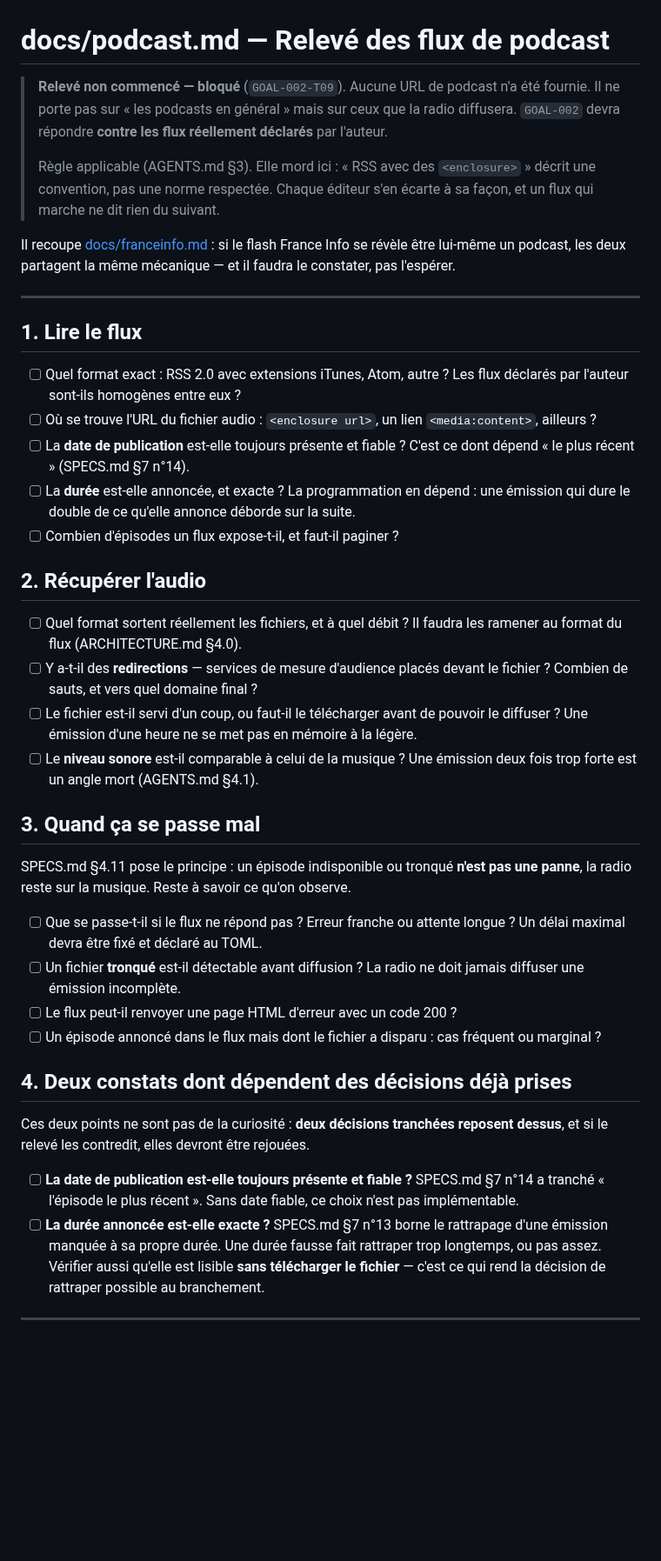
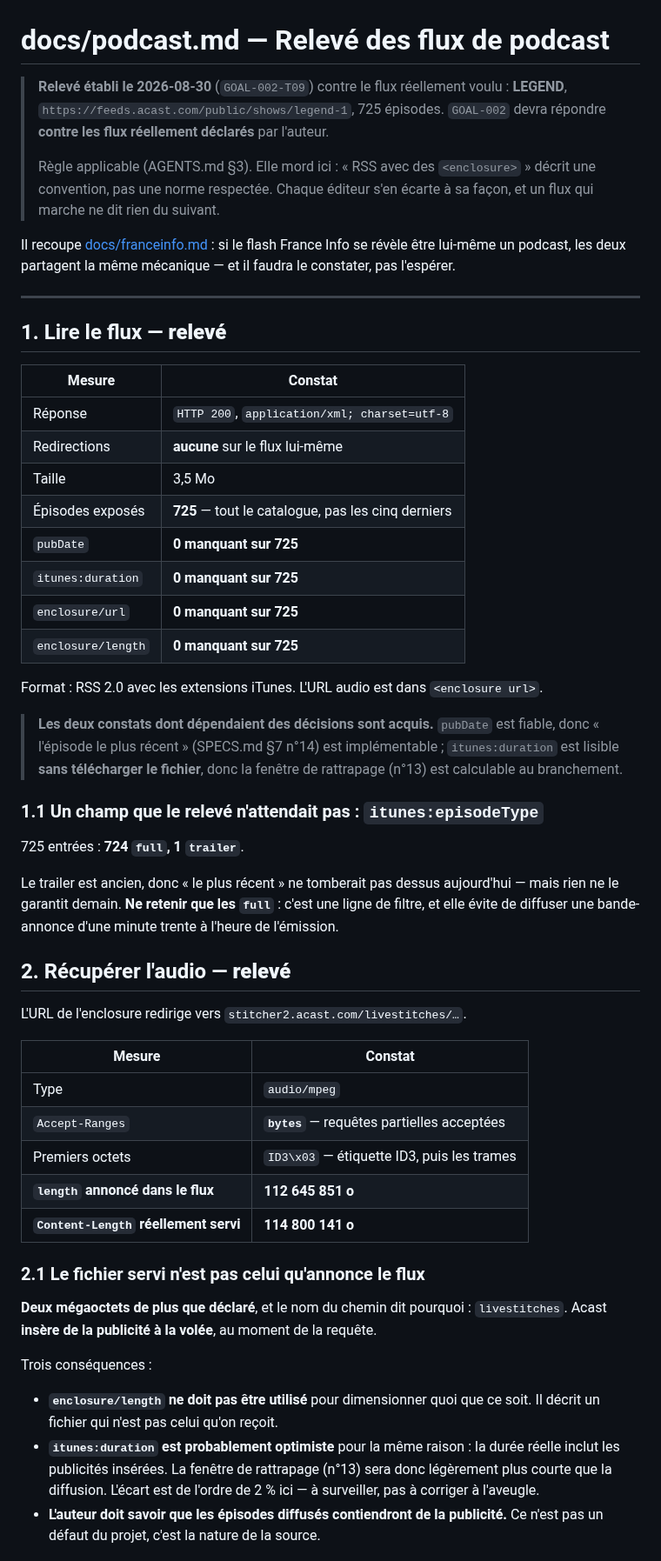
Before and after one commit to c4software/Personnal-WebRadio, a Markdown page: docs/podcast.md, the part around one of its changes. Shown at 87% size. Rendered like a GitHub page; blank space fills up the shorter version.

```diff
--- a/docs/podcast.md
+++ b/docs/podcast.md
@@ -1,8 +1,8 @@
 # docs/podcast.md — Relevé des flux de podcast
 
-> **Relevé non commencé — bloqué** (`GOAL-002-T09`). Aucune URL de podcast n'a
-> été fournie. Il ne porte pas sur « les podcasts en général » mais sur ceux que
-> la radio diffusera.
+> **Relevé établi le 2026-08-30** (`GOAL-002-T09`) contre le flux réellement
+> voulu : **LEGEND**, `https://feeds.acast.com/public/shows/legend-1`, 725
+> épisodes.
 > `GOAL-002` devra répondre **contre les flux réellement déclarés** par l'auteur.
 >
 > Règle applicable (AGENTS.md §3). Elle mord ici : « RSS avec des `<enclosure>` »
@@ -15,55 +15,62 @@ faudra le constater, pas l'espérer.
 
 ---
 
-## 1. Lire le flux
+## 1. Lire le flux — **relevé**
 
-- [ ] Quel format exact : RSS 2.0 avec extensions iTunes, Atom, autre ? Les flux
-      déclarés par l'auteur sont-ils homogènes entre eux ?
-- [ ] Où se trouve l'URL du fichier audio : `<enclosure url>`, un lien
-      `<media:content>`, ailleurs ?
-- [ ] La **date de publication** est-elle toujours présente et fiable ? C'est ce
-      dont dépend « le plus récent » (SPECS.md §7 n°14).
-- [ ] La **durée** est-elle annoncée, et exacte ? La programmation en dépend :
-      une émission qui dure le double de ce qu'elle annonce déborde sur la suite.
-- [ ] Combien d'épisodes un flux expose-t-il, et faut-il paginer ?
+| Mesure | Constat |
+|---|---|
+| Réponse | `HTTP 200`, `application/xml; charset=utf-8` |
+| Redirections | **aucune** sur le flux lui-même |
+| Taille | 3,5 Mo |
+| Épisodes exposés | **725** — tout le catalogue, pas les cinq derniers |
+| `pubDate` | **0 manquant sur 725** |
+| `itunes:duration` | **0 manquant sur 725** |
+| `enclosure/url` | **0 manquant sur 725** |
+| `enclosure/length` | **0 manquant sur 725** |
 
-## 2. Récupérer l'audio
+Format : RSS 2.0 avec les extensions iTunes. L'URL audio est dans
+`<enclosure url>`.
 
-- [ ] Quel format sortent réellement les fichiers, et à quel débit ? Il faudra
-      les ramener au format du flux (ARCHITECTURE.md §4.0).
-- [ ] Y a-t-il des **redirections** — services de mesure d'audience placés devant
-      le fichier ? Combien de sauts, et vers quel domaine final ?
-- [ ] Le fichier est-il servi d'un coup, ou faut-il le télécharger avant de
-      pouvoir le diffuser ? Une émission d'une heure ne se met pas en mémoire à
-      la légère.
-- [ ] Le **niveau sonore** est-il comparable à celui de la musique ? Une émission
-      deux fois trop forte est un angle mort (AGENTS.md §4.1).
+> **Les deux constats dont dépendaient des décisions sont acquis.** `pubDate` est
+> fiable, donc « l'épisode le plus récent » (SPECS.md §7 n°14) est
+> implémentable ; `itunes:duration` est lisible **sans télécharger le fichier**,
+> donc la fenêtre de rattrapage (n°13) est calculable au branchement.
 
-## 3. Quand ça se passe mal
+### 1.1 Un champ que le relevé n'attendait pas : `itunes:episodeType`
 
-SPECS.md §4.11 pose le principe : un épisode indisponible ou tronqué **n'est pas
-une panne**, la radio reste sur la musique. Reste à savoir ce qu'on observe.
+725 entrées : **724 `full`, 1 `trailer`**.
 
-- [ ] Que se passe-t-il si le flux ne répond pas ? Erreur franche ou attente
-      longue ? Un délai maximal devra être fixé et déclaré au TOML.
-- [ ] Un fichier **tronqué** est-il détectable avant diffusion ? La radio ne doit
-      jamais diffuser une émission incomplète.
-- [ ] Le flux peut-il renvoyer une page HTML d'erreur avec un code 200 ?
-- [ ] Un épisode annoncé dans le flux mais dont le fichier a disparu : cas
-      fréquent ou marginal ?
+Le trailer est ancien, donc « le plus récent » ne tomberait pas dessus
+aujourd'hui — mais rien ne le garantit demain. **Ne retenir que les `full`** :
+c'est une ligne de filtre, et elle évite de diffuser une bande-annonce d'une
+minute trente à l'heure de l'émission.
 
-## 4. Deux constats dont dépendent des décisions déjà prises
+## 2. Récupérer l'audio — **relevé**
 
-Ces deux points ne sont pas de la curiosité : **deux décisions tranchées reposent
-dessus**, et si le relevé les contredit, elles devront être rejouées.
+L'URL de l'enclosure redirige vers `stitcher2.acast.com/livestitches/…`.
 
-- [ ] **La date de publication est-elle toujours présente et fiable ?**
-      SPECS.md §7 n°14 a tranché « l'épisode le plus récent ». Sans date fiable,
-      ce choix n'est pas implémentable.
-- [ ] **La durée annoncée est-elle exacte ?**
-      SPECS.md §7 n°13 borne le rattrapage d'une émission manquée à sa propre
-      durée. Une durée fausse fait rattraper trop longtemps, ou pas assez.
-      Vérifier aussi qu'elle est lisible **sans télécharger le fichier** — c'est
-      ce qui rend la décision de rattraper possible au branchement.
+| Mesure | Constat |
+|---|---|
+| Type | `audio/mpeg` |
+| `Accept-Ranges` | **`bytes`** — requêtes partielles acceptées |
+| Premiers octets | `ID3\x03` — étiquette ID3, puis les trames |
+| **`length` annoncé dans le flux** | **112 645 851 o** |
+| **`Content-Length` réellement servi** | **114 800 141 o** |
 
----
+### 2.1 Le fichier servi n'est pas celui qu'annonce le flux
+
+**Deux mégaoctets de plus que déclaré**, et le nom du chemin dit pourquoi :
+`livestitches`. Acast **insère de la publicité à la volée**, au moment de la
+requête.
+
+Trois conséquences :
+
+- **`enclosure/length` ne doit pas être utilisé** pour dimensionner quoi que ce
+  soit. Il décrit un fichier qui n'est pas celui qu'on reçoit.
+- **`itunes:duration` est probablement optimiste** pour la même raison : la durée
+  réelle inclut les publicités insérées. La fenêtre de rattrapage (n°13) sera
+  donc légèrement plus courte que la diffusion. L'écart est de l'ordre de 2 %
+  ici — à surveiller, pas à corriger à l'aveugle.
+- **L'auteur doit savoir que les épisodes diffusés contiendront de la
+  publicité.** Ce n'est pas un défaut du projet, c'est la nature de la source.
+
```
Also changed, not shown: other parts of docs/podcast.md (+73 -3 lines), TASKS.md (+13 -7 lines).
